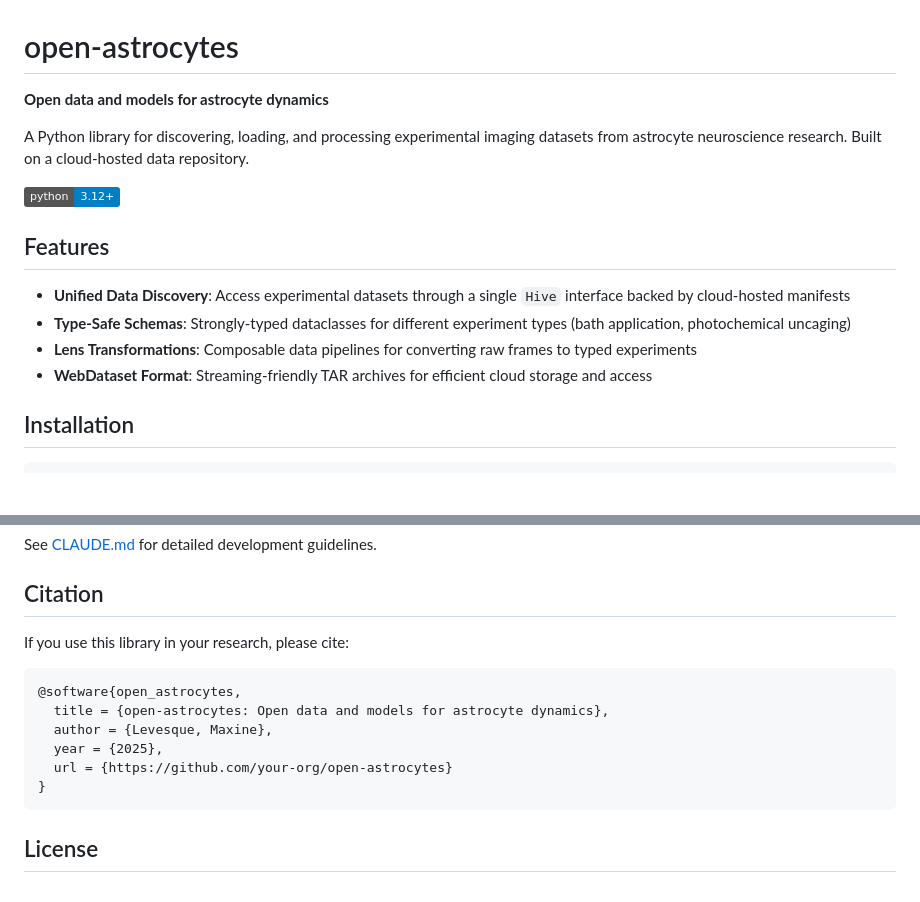
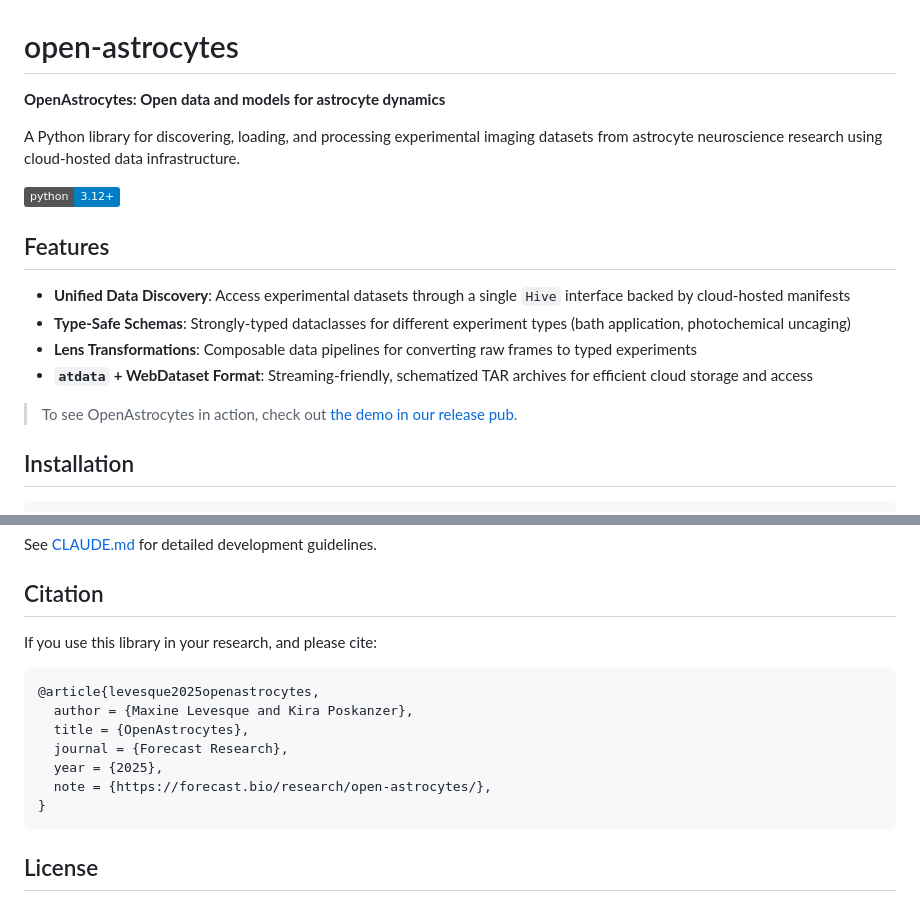
Before and after one commit to forecast-bio/open-astrocytes, a Markdown page: README.md, 2 parts joined by grey strips. Drawn GitHub-style; badges without logos; blank space fills up the shorter version.

Commit message:
a bit more cleanup / human sparkle

````diff
--- a/README.md
+++ b/README.md
@@ -1,8 +1,8 @@
 # open-astrocytes
 
-**Open data and models for astrocyte dynamics**
+**OpenAstrocytes: Open data and models for astrocyte dynamics**
 
-A Python library for discovering, loading, and processing experimental imaging datasets from astrocyte neuroscience research. Built on a cloud-hosted data repository.
+A Python library for discovering, loading, and processing experimental imaging datasets from astrocyte neuroscience research using cloud-hosted data infrastructure.
 
 [![Python 3.12+](https://img.shields.io/badge/python-3.12%2B-blue.svg)](https://www.python.org/downloads/)
 
@@ -11,7 +11,9 @@ A Python library for discovering, loading, and processing experimental imaging d
 - **Unified Data Discovery**: Access experimental datasets through a single `Hive` interface backed by cloud-hosted manifests
 - **Type-Safe Schemas**: Strongly-typed dataclasses for different experiment types (bath application, photochemical uncaging)
 - **Lens Transformations**: Composable data pipelines for converting raw frames to typed experiments
-- **WebDataset Format**: Streaming-friendly TAR archives for efficient cloud storage and access
+- **`atdata` + WebDataset Format**: Streaming-friendly, schematized TAR archives for efficient cloud storage and access
+
+> To see OpenAstrocytes in action, check out [the demo in our release pub](https://forecast.bio/research/open-astrocytes).
 
 ## Installation
 
@@ -249,14 +251,15 @@ See [CLAUDE.md](./CLAUDE.md) for detailed development guidelines.
 
 ## Citation
 
-If you use this library in your research, please cite:
+If you use this library in your research, and please cite:
 
 ```bibtex
-@software{open_astrocytes,
-  title = {open-astrocytes: Open data and models for astrocyte dynamics},
-  author = {Levesque, Maxine},
+@article{levesque2025openastrocytes,
+  author = {Maxine Levesque and Kira Poskanzer},
+  title = {OpenAstrocytes},
+  journal = {Forecast Research},
   year = {2025},
-  url = {https://github.com/your-org/open-astrocytes}
+  note = {https://forecast.bio/research/open-astrocytes/},
 }
 ```
 
````
